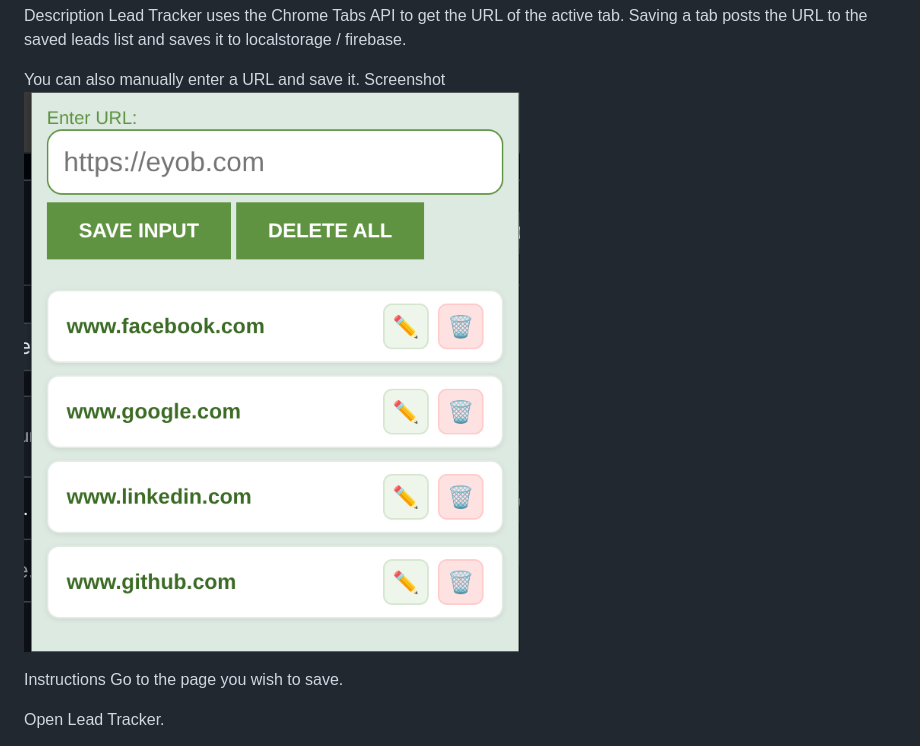
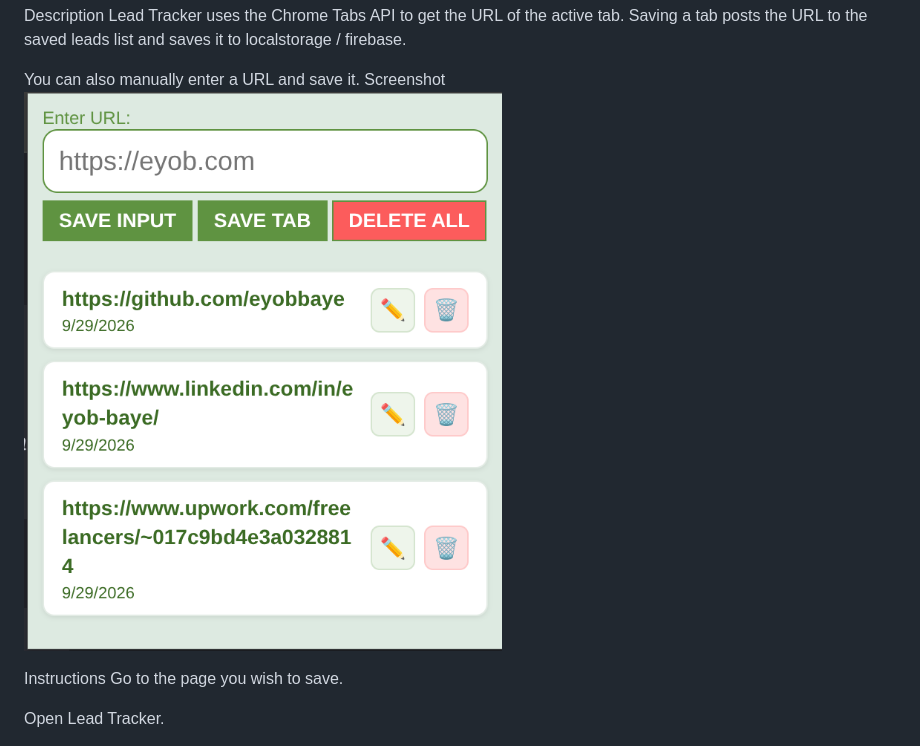
Before and after one commit to eyobbaye/Lead-Tracker, a Markdown page: README.md, the part around the change. Drawn GitHub-style; pictures changed too: public/Screenshot.png.

```diff
--- a/README.md
+++ b/README.md
@@ -21,7 +21,7 @@ Lead Tracker uses the Chrome Tabs API to get the URL of the active tab. Saving a
 
 You can also manually enter a URL and save it.
 Screenshot
-![Screenshot](/public/Screenshot.png)
+![Screenshot](/public//Screenshot.png)
 
 Instructions
 Go to the page you wish to save.
```
Also changed, not shown: 4 other files.
